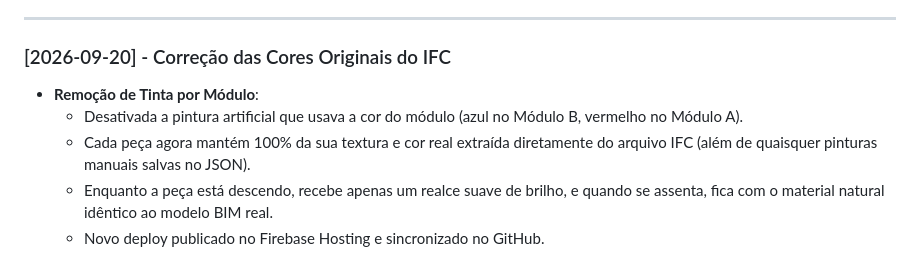
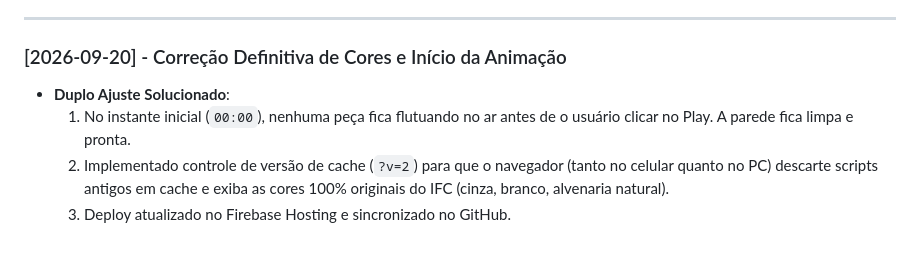
Before and after one commit to Buenobim/Worldskills_link_3D, a Markdown page: historico_de_execucao.md, the part around the change. GitHub-like rendering.

Commit message:
docs: atualizar historico de execucao

```diff
--- a/historico_de_execucao.md
+++ b/historico_de_execucao.md
@@ -56,9 +56,8 @@ Este arquivo registra cada passo dado no desenvolvimento do projeto, garantindo
 
 ---
 
-### [2026-09-20] - Correção das Cores Originais do IFC
-- **Remoção de Tinta por Módulo**:
-  - Desativada a pintura artificial que usava a cor do módulo (azul no Módulo B, vermelho no Módulo A).
-  - Cada peça agora mantém 100% da sua textura e cor real extraída diretamente do arquivo IFC (além de quaisquer pinturas manuais salvas no JSON).
-  - Enquanto a peça está descendo, recebe apenas um realce suave de brilho, e quando se assenta, fica com o material natural idêntico ao modelo BIM real.
-  - Novo deploy publicado no Firebase Hosting e sincronizado no GitHub.
+### [2026-09-20] - Correção Definitiva de Cores e Início da Animação
+- **Duplo Ajuste Solucionado**:
+  1. No instante inicial (`00:00`), nenhuma peça fica flutuando no ar antes de o usuário clicar no Play. A parede fica limpa e pronta.
+  2. Implementado controle de versão de cache (`?v=2`) para que o navegador (tanto no celular quanto no PC) descarte scripts antigos em cache e exiba as cores 100% originais do IFC (cinza, branco, alvenaria natural).
+  3. Deploy atualizado no Firebase Hosting e sincronizado no GitHub.
```
